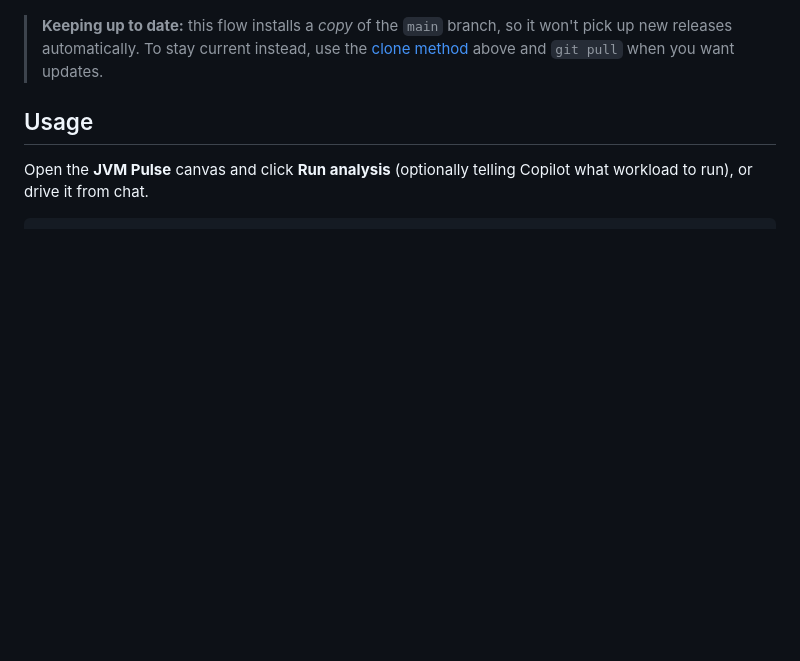
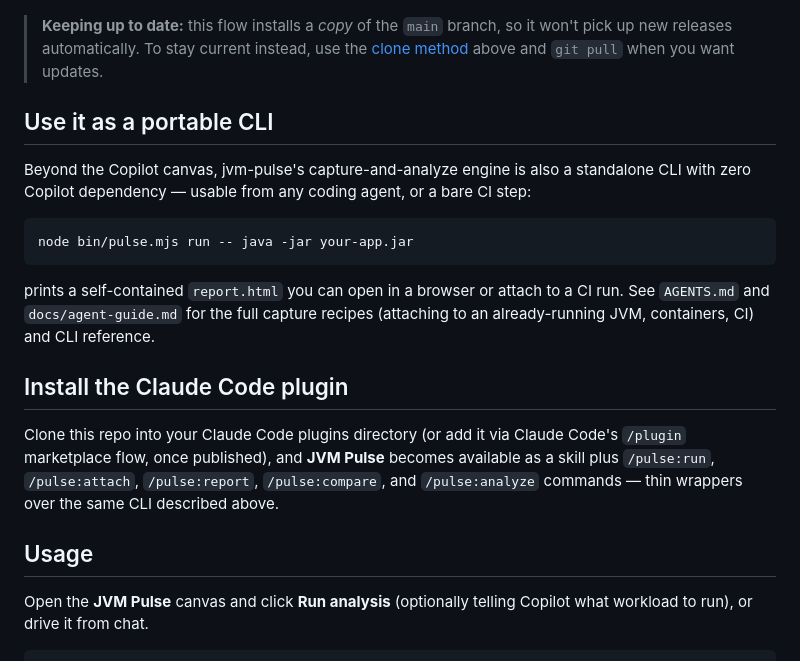
Before and after one commit to brunoborges/jvm-pulse, a Markdown page: README.md, the part around the change. GitHub-like rendering; blank space fills up the shorter version.

````diff
--- a/README.md
+++ b/README.md
@@ -91,6 +91,29 @@ Alternatively, install JVM Pulse straight from the UI:
 > **Keeping up to date:** this flow installs a *copy* of the `main` branch, so it
 > won't pick up new releases automatically. To stay current instead, use the
 > [clone method](#clone-it-recommended) above and `git pull` when you want updates.
+
+## Use it as a portable CLI
+
+Beyond the Copilot canvas, jvm-pulse's capture-and-analyze engine is also a
+standalone CLI with zero Copilot dependency — usable from any coding agent,
+or a bare CI step:
+
+```bash
+node bin/pulse.mjs run -- java -jar your-app.jar
+```
+
+prints a self-contained `report.html` you can open in a browser or attach
+to a CI run. See `AGENTS.md` and `docs/agent-guide.md` for the full capture
+recipes (attaching to an already-running JVM, containers, CI) and CLI
+reference.
+
+## Install the Claude Code plugin
+
+Clone this repo into your Claude Code plugins directory (or add it via
+Claude Code's `/plugin` marketplace flow, once published), and **JVM Pulse**
+becomes available as a skill plus `/pulse:run`, `/pulse:attach`,
+`/pulse:report`, `/pulse:compare`, and `/pulse:analyze` commands — thin
+wrappers over the same CLI described above.
 
 ## Usage
 
````
Also changed, not shown: AGENTS.md (added, +24 -0 lines), docs/agent-guide.md (added, +171 -0 lines).
